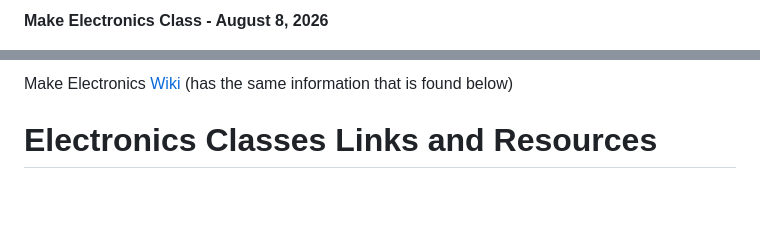
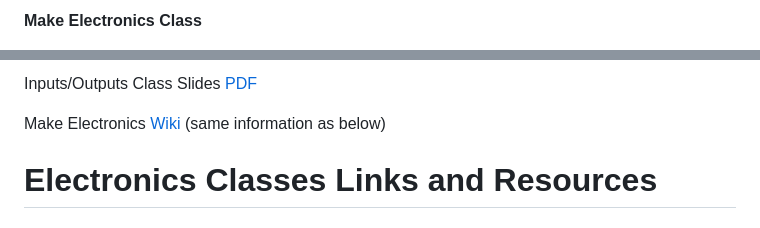
Before and after one commit to makesantafe/classnotes, a Markdown page: index.md, 2 parts joined by grey strips. Drawn GitHub-style; blank space fills up the shorter version.

```diff
--- a/index.md
+++ b/index.md
@@ -1,2 +1,2 @@
-**Make Electronics Class - August 8, 2026**
+**Make Electronics Class**
 
@@ -4,5 +4,7 @@ Class Slides [PDF](https://makesantafe.github.io/classnotes/2026_08_08inputsoutp
 
-Make Electronics [Wiki](https://wiki.makesantafe.org/en/resources/electronics) (has the same information that is found below)
+Inputs/Outputs Class Slides [PDF](https://makesantafe.github.io/classnotes/2026_08_08inputsoutputsmotors.pdf)
+
+Make Electronics [Wiki](https://wiki.makesantafe.org/en/resources/electronics) (same information as below)
 
 # Electronics Classes Links and Resources
 ## Class Links
```
Also changed, not shown: other parts of index.md (+1 -1 lines).
